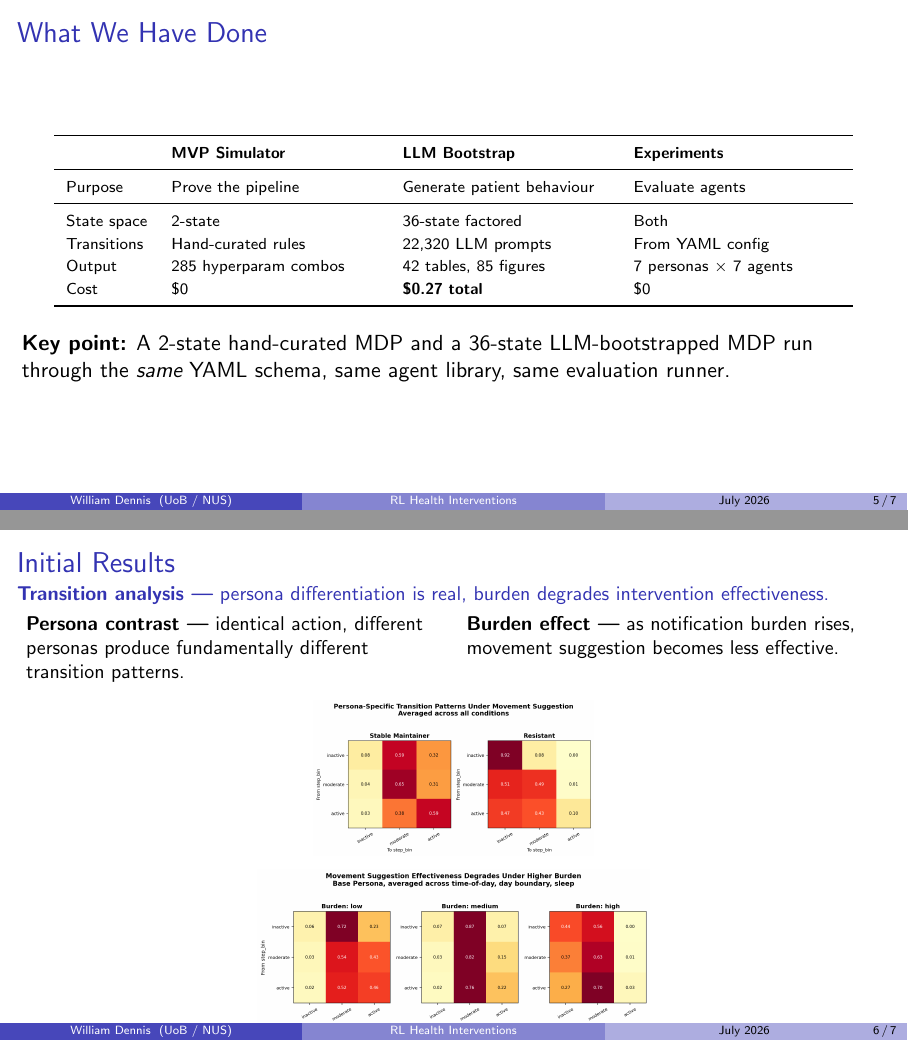
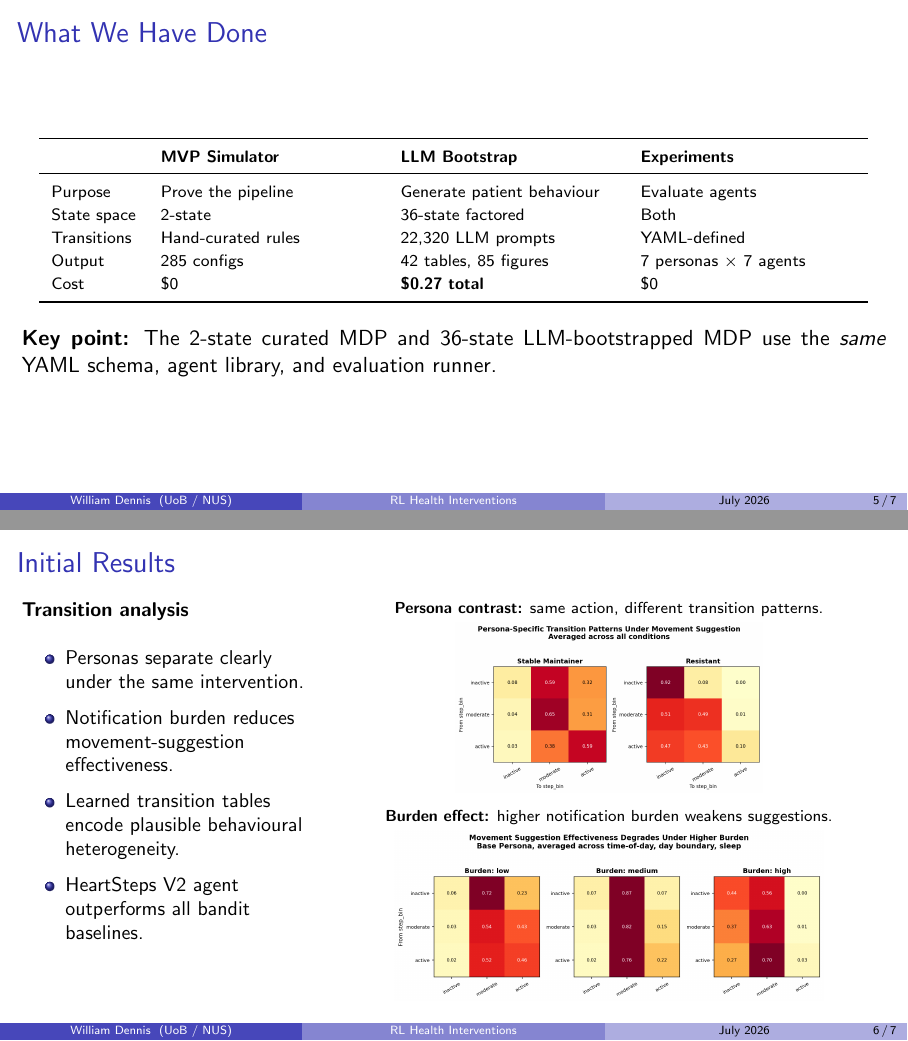
Before and after one commit to wd7512/rl-health-interventions, LaTeX slides (docs/sprint1_wrap_up/presentation.tex): pages 5 and 6 of 7, joined at a grey line. Compiled offline with pdfLaTeX.

Commit message:
updating pres slide 6

```diff
--- a/docs/sprint1_wrap_up/presentation.tex
+++ b/docs/sprint1_wrap_up/presentation.tex
@@ -16,6 +16,7 @@
 \usepackage{booktabs}
 \usepackage{siunitx}
 \usepackage{xcolor}
+\usepackage{ragged2e}
 
 \sisetup{detect-all}
 
@@ -123,48 +128,58 @@
 \begin{frame}{What We Have Done}
     \begin{center}
         \scriptsize
-        \renewcommand{\arraystretch}{1.2}
+        \renewcommand{\arraystretch}{1.18}
+        \makebox[\textwidth][c]{%
+        \resizebox{0.96\textwidth}{!}{%
         \begin{tabular}{lp{0.24\textwidth}p{0.24\textwidth}p{0.24\textwidth}}
             \toprule
             & \textbf{MVP Simulator} & \textbf{LLM Bootstrap} & \textbf{Experiments} \\
             \midrule
             Purpose & Prove the pipeline & Generate patient behaviour & Evaluate agents \\
-            \midrule
             State space & 2-state & 36-state factored & Both \\
-            Transitions & Hand-curated rules & 22{,}320 LLM prompts & From YAML config \\
-            Output & 285 hyperparam combos & 42 tables, 85 figures & 7 personas $\times$ 7 agents \\
+            Transitions & Hand-curated rules & 22{,}320 LLM prompts & YAML-defined \\
+            Output & 285 configs & 42 tables, 85 figures & 7 personas $\times$ 7 agents \\
             Cost & \$0 & \textbf{\$0.27 total} & \$0 \\
             \bottomrule
-        \end{tabular}
+        \end{tabular}%
+        }}
     \end{center}
 
     \vspace{4pt}
-    \textbf{Key point:} A 2-state hand-curated MDP and a 36-state LLM-bootstrapped MDP run through the \emph{same} YAML schema, same agent library, same evaluation runner.
+    \justifying
+    \textbf{Key point:} The 2-state curated MDP and 36-state LLM-bootstrapped MDP use the \emph{same} YAML schema, agent library, and evaluation runner.
 \end{frame}
 
 % --------------------------------------------------
 % Slide 6 --- Initial Results
 % --------------------------------------------------
 \begin{frame}{Initial Results}
-    {\small \textbf{Transition analysis ---} persona differentiation is real, burden degrades intervention effectiveness.}
+    \begin{columns}[T,onlytextwidth]
+        \begin{column}{0.34\textwidth}
+            \small
+            \textbf{Transition analysis}
 
-    \vspace{2pt}
-    \begin{columns}[t]
-        \begin{column}{0.48\textwidth}
-            \small \textbf{Persona contrast ---} identical action, different personas produce fundamentally different transition patterns.
+            \vspace{6pt}
+            \begin{itemize}
+                \item Personas separate clearly under the same intervention.
+                \item Notification burden reduces movement-suggestion effectiveness.
+                \item Learned transition tables encode plausible behavioural heterogeneity.
+                \item HeartSteps V2 agent outperforms all bandit baselines.
+            \end{itemize}
         \end{column}
-        \begin{column}{0.48\textwidth}
-            \small \textbf{Burden effect ---} as notification burden rises, movement suggestion becomes less effective.
+
+        \begin{column}{0.64\textwidth}
+            \centering
+            {\scriptsize \textbf{Persona contrast:} same action, different transition patterns.\par}
+            \vspace{2pt}
+            \includegraphics[width=\linewidth,height=0.35\textheight,keepaspectratio]{images/persona_contrast.png}
+
+            \vspace{5pt}
+            {\scriptsize \textbf{Burden effect:} higher notification burden weakens suggestions.\par}
+            \vspace{2pt}
+            \includegraphics[width=\linewidth,height=0.35\textheight,keepaspectratio]{images/burden_degradation.png}
         \end{column}
     \end{columns}
-
-    \vspace{4pt}
-    \begin{center}
-        \includegraphics[height=0.32\textheight]{images/persona_contrast.png}
-
-        \vspace{6pt}
-        \includegraphics[height=0.32\textheight]{images/burden_degradation.png}
-    \end{center}
 \end{frame}
 
 % --------------------------------------------------
```
Also changed, not shown: docs/sprint1_wrap_up/presentation.pdf, docs/sprint1_wrap_up/presentation.tex (13 more changed lines).
